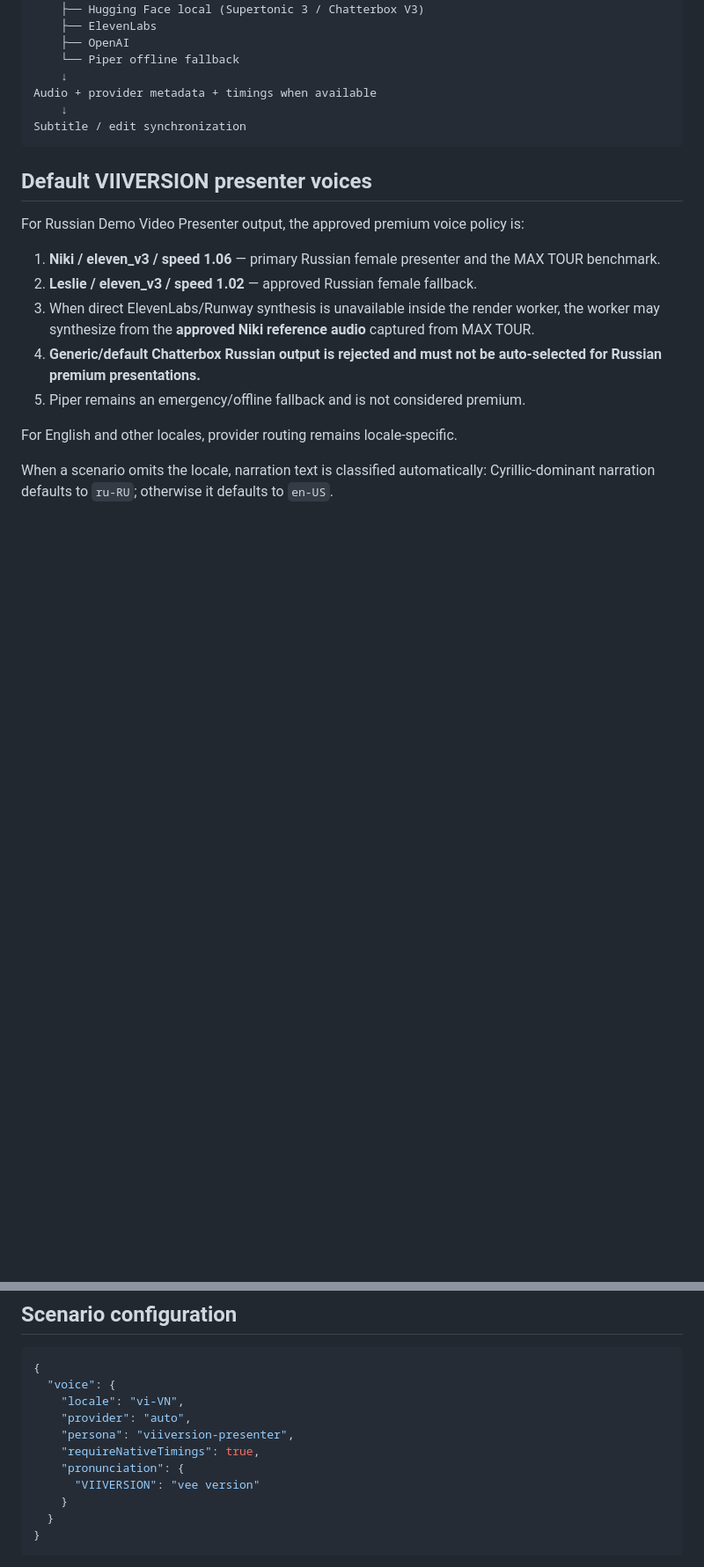
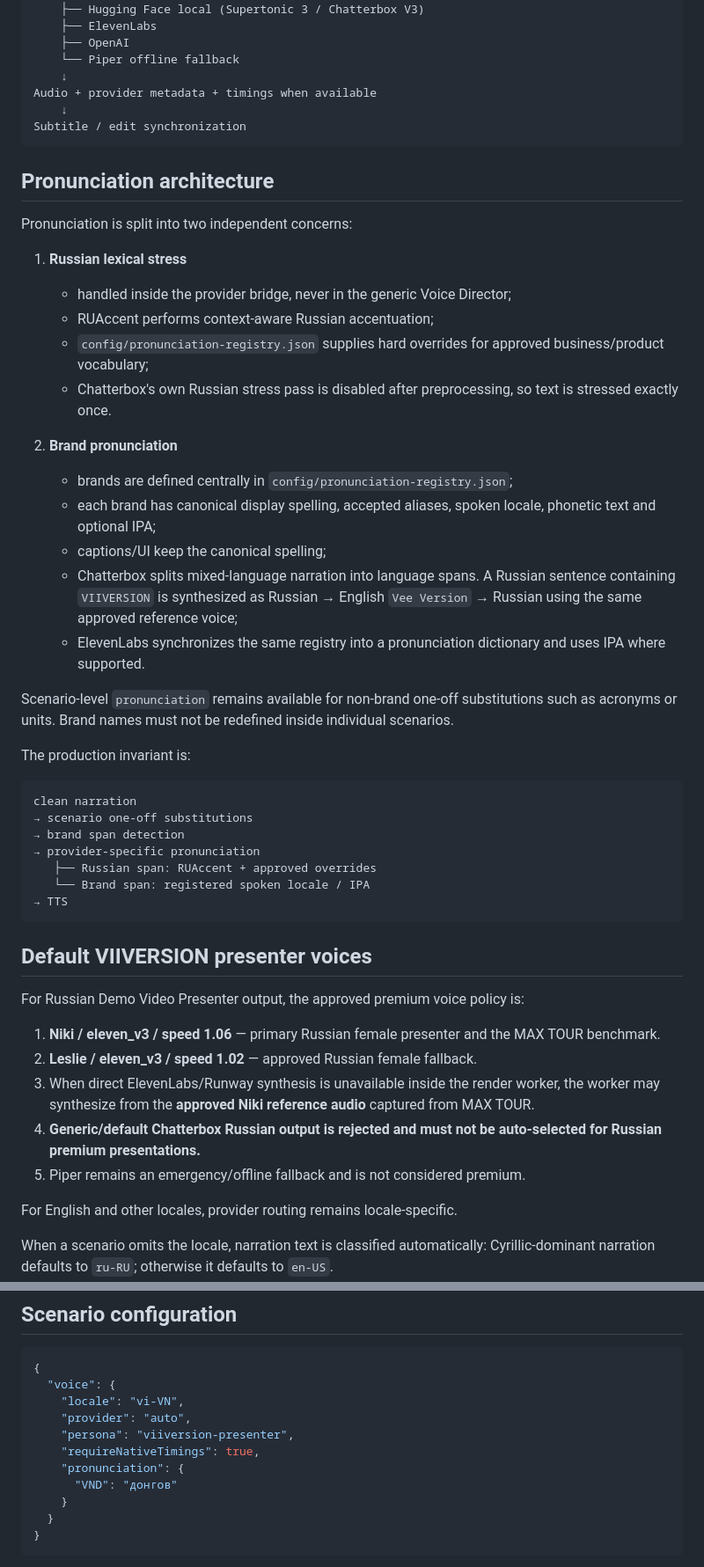
Before and after one commit to mirozdanie6v/VIIVERSION_Demo_Studio, a Markdown page: docs/VOICE_ENGINE.md, 2 parts joined by grey strips. Shown at 88% size. Rendered like a GitHub page; blank space fills up the shorter version.

Commit message:
Document stress and brand pronunciation architecture

````diff
--- a/docs/VOICE_ENGINE.md
+++ b/docs/VOICE_ENGINE.md
@@ -33,6 +33,36 @@ Audio + provider metadata + timings when available
 Subtitle / edit synchronization
 ```
 
+## Pronunciation architecture
+
+Pronunciation is split into two independent concerns:
+
+1. **Russian lexical stress**
+   - handled inside the provider bridge, never in the generic Voice Director;
+   - RUAccent performs context-aware Russian accentuation;
+   - `config/pronunciation-registry.json` supplies hard overrides for approved business/product vocabulary;
+   - Chatterbox's own Russian stress pass is disabled after preprocessing, so text is stressed exactly once.
+
+2. **Brand pronunciation**
+   - brands are defined centrally in `config/pronunciation-registry.json`;
+   - each brand has canonical display spelling, accepted aliases, spoken locale, phonetic text and optional IPA;
+   - captions/UI keep the canonical spelling;
+   - Chatterbox splits mixed-language narration into language spans. A Russian sentence containing `VIIVERSION` is synthesized as Russian → English `Vee Version` → Russian using the same approved reference voice;
+   - ElevenLabs synchronizes the same registry into a pronunciation dictionary and uses IPA where supported.
+
+Scenario-level `pronunciation` remains available for non-brand one-off substitutions such as acronyms or units. Brand names must not be redefined inside individual scenarios.
+
+The production invariant is:
+
+```text
+clean narration
+→ scenario one-off substitutions
+→ brand span detection
+→ provider-specific pronunciation
+   ├── Russian span: RUAccent + approved overrides
+   └── Brand span: registered spoken locale / IPA
+→ TTS
+```
 ## Default VIIVERSION presenter voices
 
 For Russian Demo Video Presenter output, the approved premium voice policy is:
@@ -76,7 +106,7 @@ The physical speaker can differ by locale. The persona is the stable product ide
     "persona": "viiversion-presenter",
     "requireNativeTimings": true,
     "pronunciation": {
-      "VIIVERSION": "vee version"
+      "VND": "донгов"
     }
   }
 }
````
